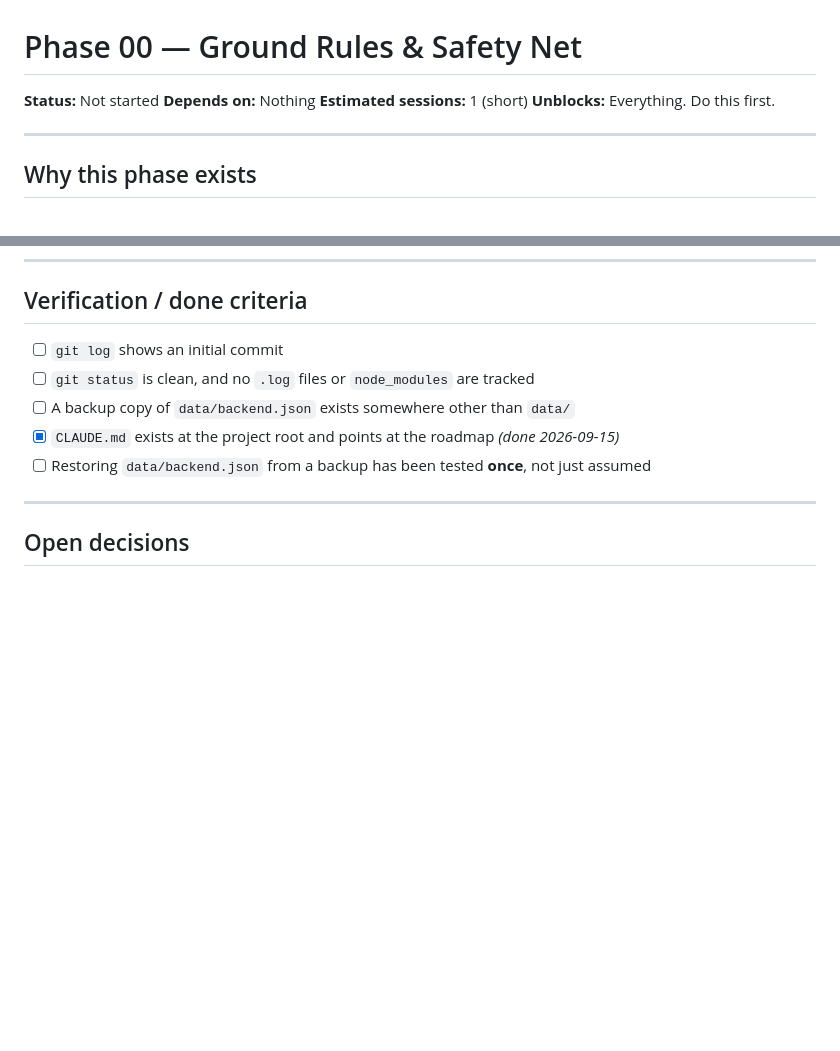
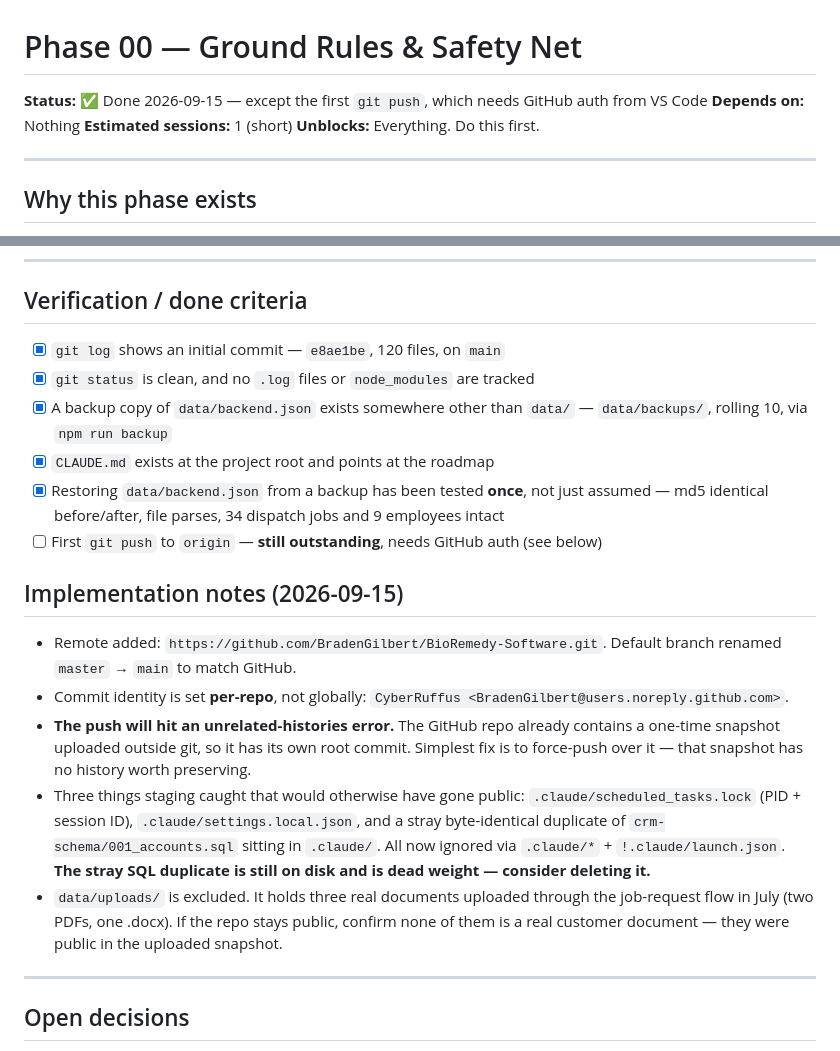
Before and after one commit to BradenGilbert/BioRemedy-Software, a Markdown page: docs/roadmap/phase-00-ground-rules.md, 2 parts joined by grey strips. Drawn GitHub-style; blank space fills up the shorter version.

Commit message:
Mark roadmap Phase 00 complete
Records what shipped, the per-repo commit identity, the unrelated-histories
situation awaiting the first push, and the three machine-local files that
staging caught before they reached a public repo.

Co-Authored-By: Claude Opus 5 <noreply@anthropic.com>

```diff
--- a/docs/roadmap/phase-00-ground-rules.md
+++ b/docs/roadmap/phase-00-ground-rules.md
@@ -1,6 +1,6 @@
 # Phase 00 — Ground Rules & Safety Net
 
-**Status:** Not started
+**Status:** ✅ Done 2026-09-15 — except the first `git push`, which needs GitHub auth from VS Code
 **Depends on:** Nothing
 **Estimated sessions:** 1 (short)
 **Unblocks:** Everything. Do this first.
@@ -73,11 +73,20 @@ None.
 
 ## Verification / done criteria
 
-- [ ] `git log` shows an initial commit
-- [ ] `git status` is clean, and no `.log` files or `node_modules` are tracked
-- [ ] A backup copy of `data/backend.json` exists somewhere other than `data/`
-- [x] `CLAUDE.md` exists at the project root and points at the roadmap *(done 2026-09-15)*
-- [ ] Restoring `data/backend.json` from a backup has been tested **once**, not just assumed
+- [x] `git log` shows an initial commit — `e8ae1be`, 120 files, on `main`
+- [x] `git status` is clean, and no `.log` files or `node_modules` are tracked
+- [x] A backup copy of `data/backend.json` exists somewhere other than `data/` — `data/backups/`, rolling 10, via `npm run backup`
+- [x] `CLAUDE.md` exists at the project root and points at the roadmap
+- [x] Restoring `data/backend.json` from a backup has been tested **once**, not just assumed — md5 identical before/after, file parses, 34 dispatch jobs and 9 employees intact
+- [ ] First `git push` to `origin` — **still outstanding**, needs GitHub auth (see below)
+
+## Implementation notes (2026-09-15)
+
+- Remote added: `https://github.com/BradenGilbert/BioRemedy-Software.git`. Default branch renamed `master` → `main` to match GitHub.
+- Commit identity is set **per-repo**, not globally: `CyberRuffus <BradenGilbert@users.noreply.github.com>`.
+- **The push will hit an unrelated-histories error.** The GitHub repo already contains a one-time snapshot uploaded outside git, so it has its own root commit. Simplest fix is to force-push over it — that snapshot has no history worth preserving.
+- Three things staging caught that would otherwise have gone public: `.claude/scheduled_tasks.lock` (PID + session ID), `.claude/settings.local.json`, and a stray byte-identical duplicate of `crm-schema/001_accounts.sql` sitting in `.claude/`. All now ignored via `.claude/*` + `!.claude/launch.json`. **The stray SQL duplicate is still on disk and is dead weight — consider deleting it.**
+- `data/uploads/` is excluded. It holds three real documents uploaded through the job-request flow in July (two PDFs, one .docx). If the repo stays public, confirm none of them is a real customer document — they were public in the uploaded snapshot.
 
 ---
 
```
Also changed, not shown: docs/roadmap/README.md (+1 -1 lines).
